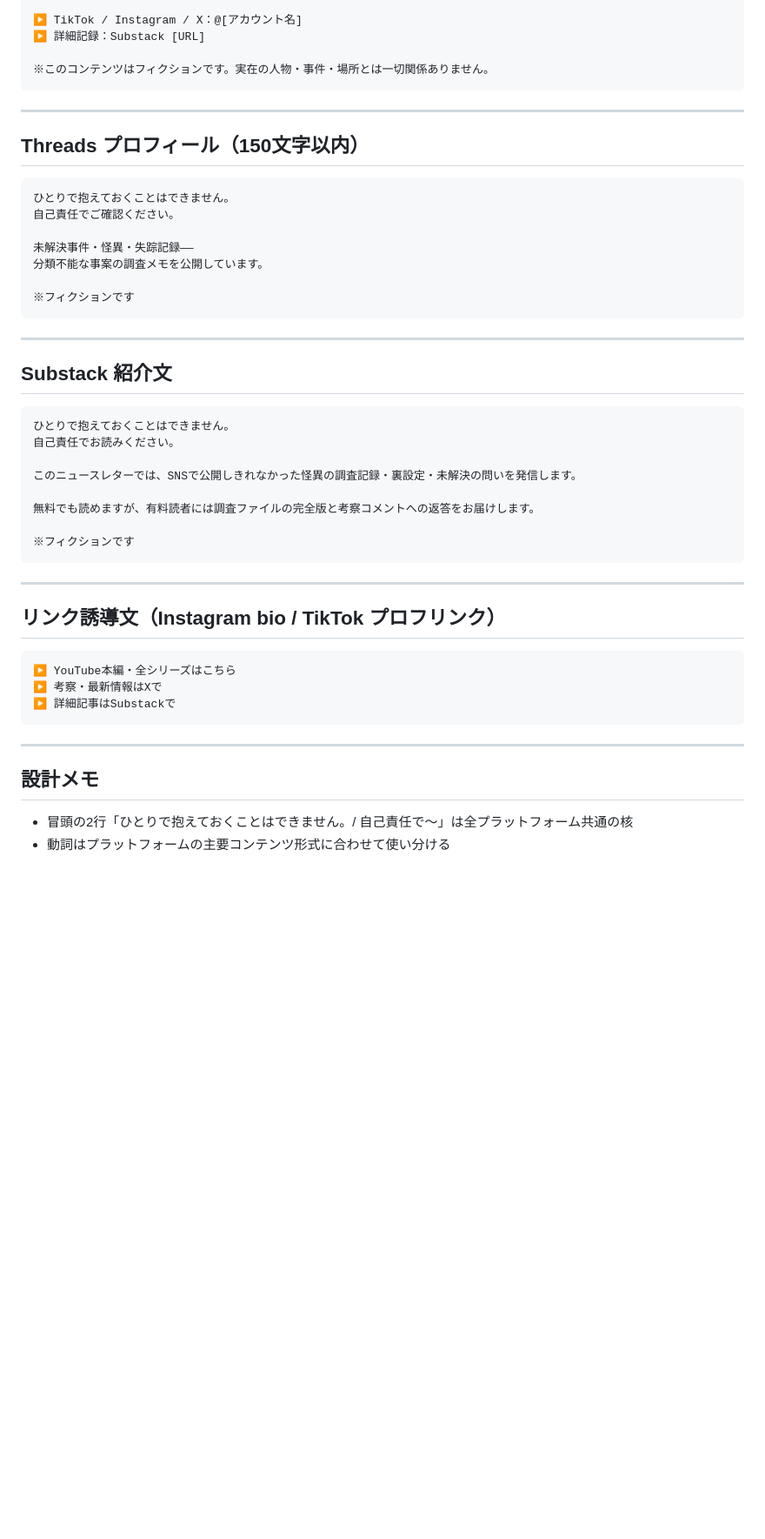
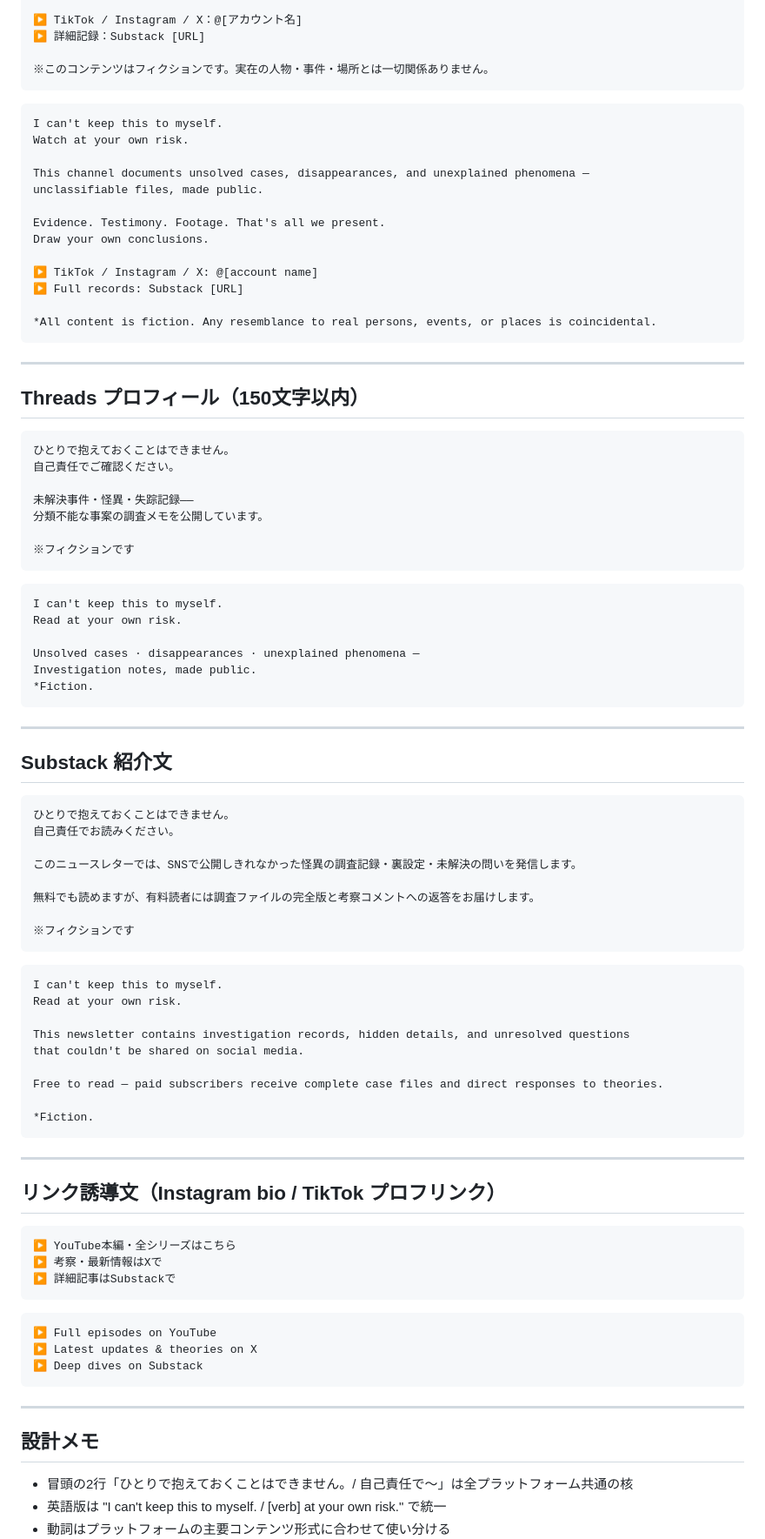
Before and after one commit to creaite-studio/aistudio-ideation, a Markdown page: 01_account/profile-texts.md, the part around one of its changes. Shown at 87% size. GitHub-like rendering; blank space fills up the shorter version.

````diff
--- a/01_account/profile-texts.md
+++ b/01_account/profile-texts.md
@@ -62,6 +93,22 @@
 ※このコンテンツはフィクションです。実在の人物・事件・場所とは一切関係ありません。
 ```
 
+```
+I can't keep this to myself.
+Watch at your own risk.
+
+This channel documents unsolved cases, disappearances, and unexplained phenomena —
+unclassifiable files, made public.
+
+Evidence. Testimony. Footage. That's all we present.
+Draw your own conclusions.
+
+▶ TikTok / Instagram / X: @[account name]
+▶ Full records: Substack [URL]
+
+*All content is fiction. Any resemblance to real persons, events, or places is coincidental.
+```
+
 ---
 
 ## Threads プロフィール（150文字以内）
@@ -74,6 +121,15 @@
 分類不能な事案の調査メモを公開しています。
 
 ※フィクションです
+```
+
+```
+I can't keep this to myself.
+Read at your own risk.
+
+Unsolved cases · disappearances · unexplained phenomena —
+Investigation notes, made public.
+*Fiction.
 ```
 
 ---
@@ -91,6 +147,18 @@
 ※フィクションです
 ```
 
+```
+I can't keep this to myself.
+Read at your own risk.
+
+This newsletter contains investigation records, hidden details, and unresolved questions
+that couldn't be shared on social media.
+
+Free to read — paid subscribers receive complete case files and direct responses to theories.
+
+*Fiction.
+```
+
 ---
 
 ## リンク誘導文（Instagram bio / TikTok プロフリンク）
@@ -101,9 +169,16 @@
 ▶ 詳細記事はSubstackで
 ```
 
+```
+▶ Full episodes on YouTube
+▶ Latest updates & theories on X
+▶ Deep dives on Substack
+```
+
 ---
 
 ## 設計メモ
 
 - 冒頭の2行「ひとりで抱えておくことはできません。/ 自己責任で〜」は全プラットフォーム共通の核
+- 英語版は "I can't keep this to myself. / [verb] at your own risk." で統一
 - 動詞はプラットフォームの主要コンテンツ形式に合わせて使い分ける
````
Also changed, not shown: other parts of 01_account/profile-texts.md (+39 -4 lines).
